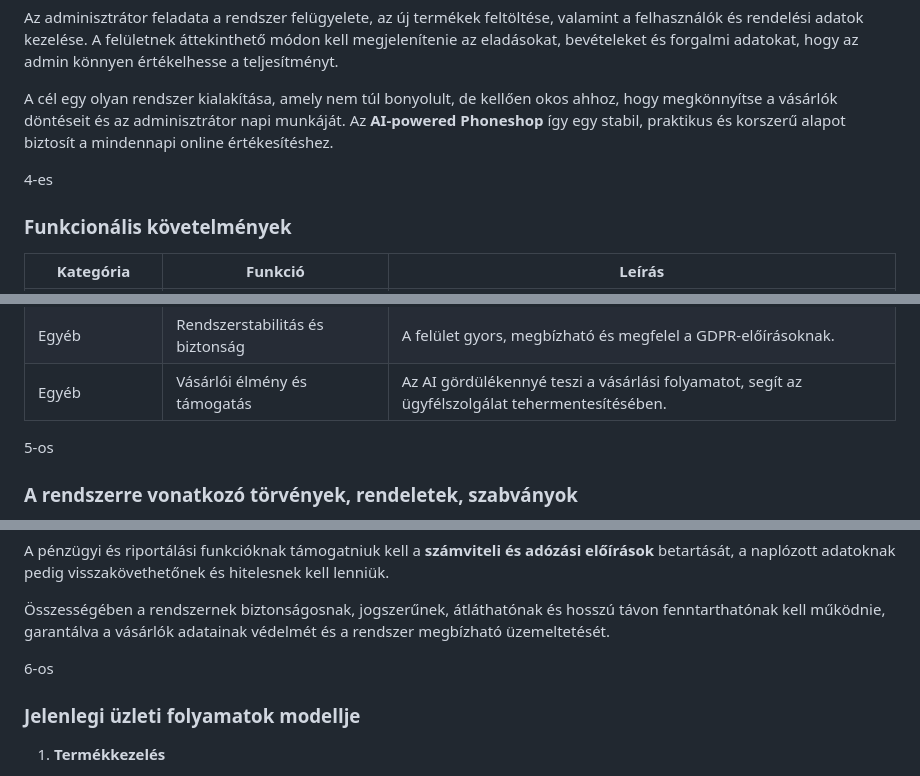
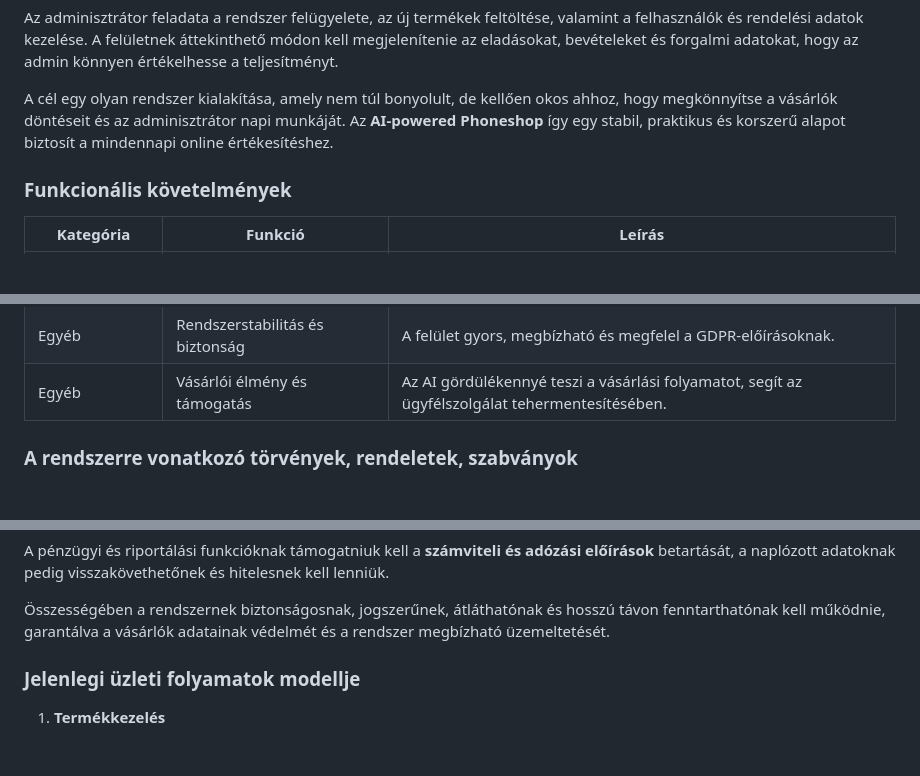
Before and after one commit to mzsl03/ai-powered-webshop, a Markdown page: docs/requirements_specification.md, 3 parts joined by grey strips. Drawn GitHub-style; blank space fills up the shorter version.

Commit message:
chore: revise requirements specification for clarity
Updated the requirements specification document to improve clarity and organization.

```diff
--- a/docs/requirements_specification.md
+++ b/docs/requirements_specification.md
@@ -75,7 +75,6 @@ hogy megkönnyítse a vásárlók döntéseit és az adminisztrátor napi munká
 Az **AI-powered Phoneshop** így egy stabil, praktikus és korszerű alapot biztosít a mindennapi online értékesítéshez.
 
 
-4-es
 ### Funkcionális követelmények
 
 | Kategória       | Funkció                            | Leírás                                                                                                  |
@@ -94,7 +93,7 @@ Az **AI-powered Phoneshop** így egy stabil, praktikus és korszerű alapot bizt
 | Egyéb           | Rendszerstabilitás és biztonság    | A felület gyors, megbízható és megfelel a GDPR-előírásoknak.                                            |
 | Egyéb           | Vásárlói élmény és támogatás       | Az AI gördülékennyé teszi a vásárlási folyamatot, segít az ügyfélszolgálat tehermentesítésében.         |
 
-5-os
+
 ### A rendszerre vonatkozó törvények, rendeletek, szabványok
 
 A rendszernek meg kell felelnie a személyes adatok kezelésére és információbiztonságra vonatkozó jogszabályoknak,
@@ -120,7 +119,7 @@ a naplózott adatoknak pedig visszakövethetőnek és hitelesnek kell lenniük.
 Összességében a rendszernek biztonságosnak, jogszerűnek, átláthatónak és hosszú távon fenntarthatónak kell működnie,
 garantálva a vásárlók adatainak védelmét és a rendszer megbízható üzemeltetését.
 
-6-os
+
 ### Jelenlegi üzleti folyamatok modellje
 
 1. **Termékkezelés**
```
Also changed, not shown: other parts of docs/requirements_specification.md (+2 -2 lines).
